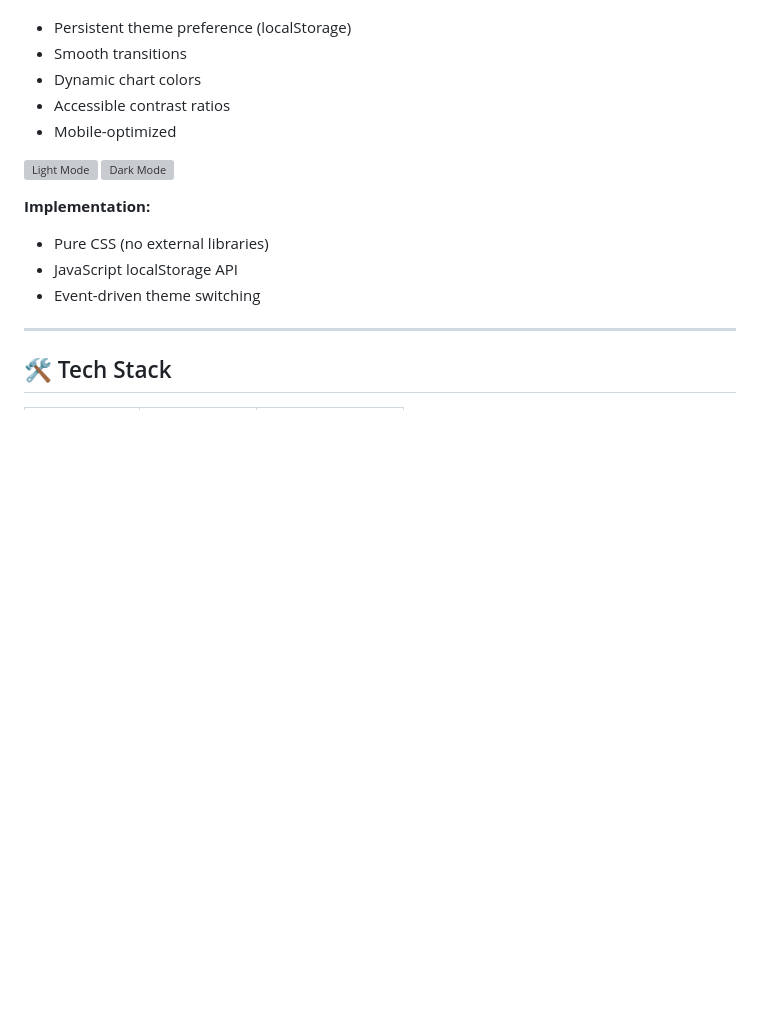
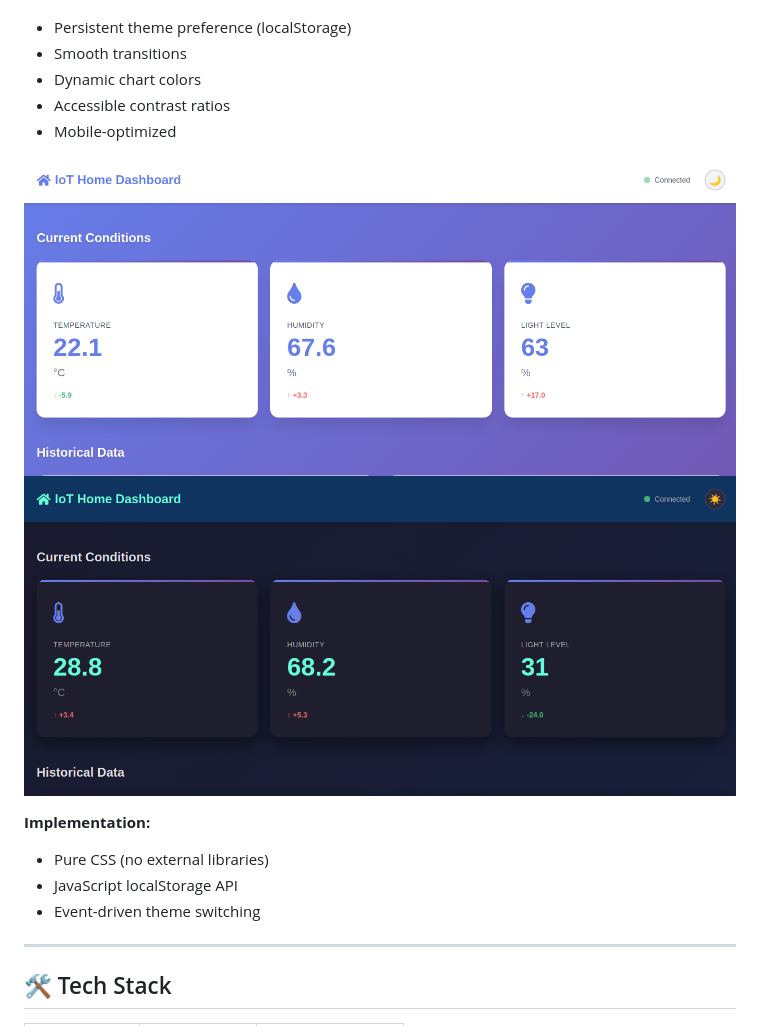
Before and after one commit to allkinn/iot-web-dashboard, a Markdown page: README.md, the part around the change. Rendered like a GitHub page; blank space fills up the shorter version; grey boxes are pictures that could not be loaded.

Commit message:
Fix image paths in README for screenshots

```diff
--- a/README.md
+++ b/README.md
@@ -53,8 +53,8 @@ Toggle between light and dark themes with a single click.
 - Accessible contrast ratios
 - Mobile-optimized
 
-![Light Mode](static/images/Screenshots/light_mode.png)
-![Dark Mode](static/images/Screenshots/dark_mode.png)
+![Light Mode](static/images/screenshots/light_mode.png)
+![Dark Mode](static/images/screenshots/dark_mode.png)
 
 **Implementation:**
 - Pure CSS (no external libraries)
```
